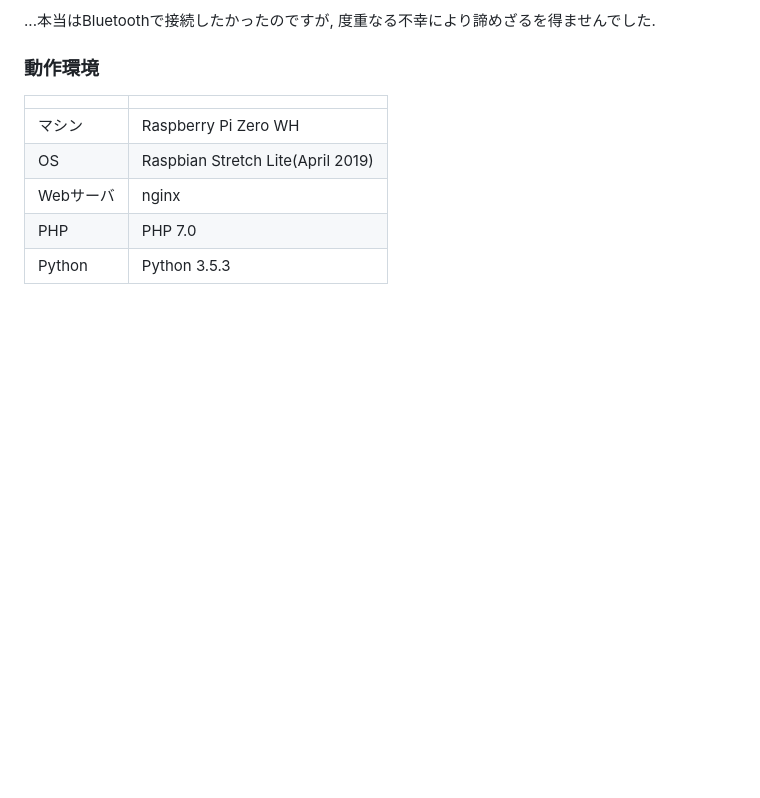
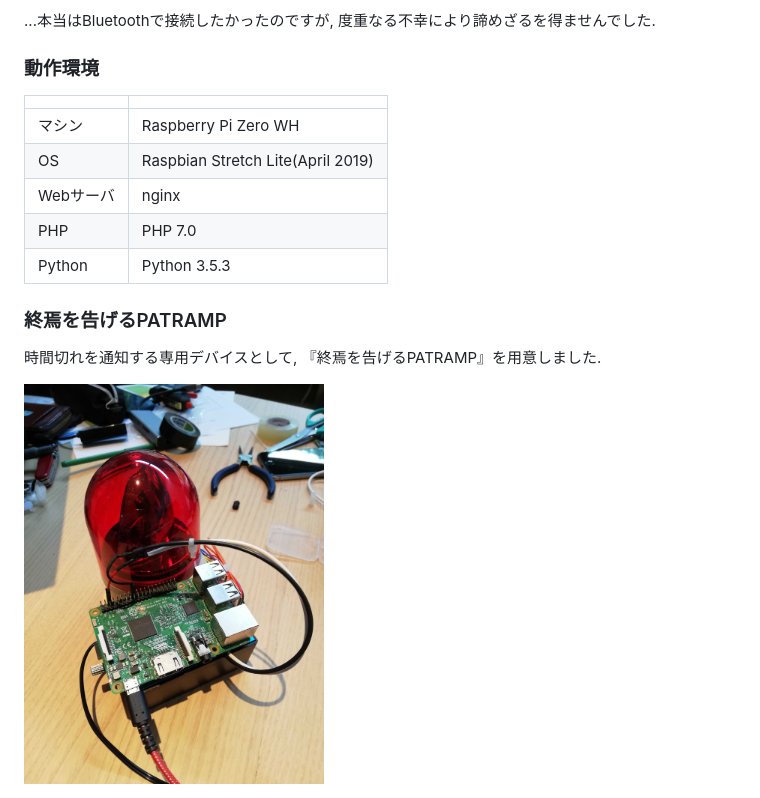
Before and after one commit to uyupun-archive/duel-backend, a Markdown page: README.md, the part around the change. GitHub-like rendering; pictures changed too: img/1.jpg (added); blank space fills up the shorter version.

```diff
--- a/README.md
+++ b/README.md
@@ -13,3 +13,8 @@ DuelからのHTTPリクエストの受け口とパトランプを動作させる
 |Webサーバ|nginx|
 |PHP|PHP 7.0|
 |Python|Python 3.5.3|
+
+### 終焉を告げるPATRAMP
+時間切れを通知する専用デバイスとして, 『終焉を告げるPATRAMP』を用意しました.
+
+<img src="./img/1.jpg" width="300">
```
